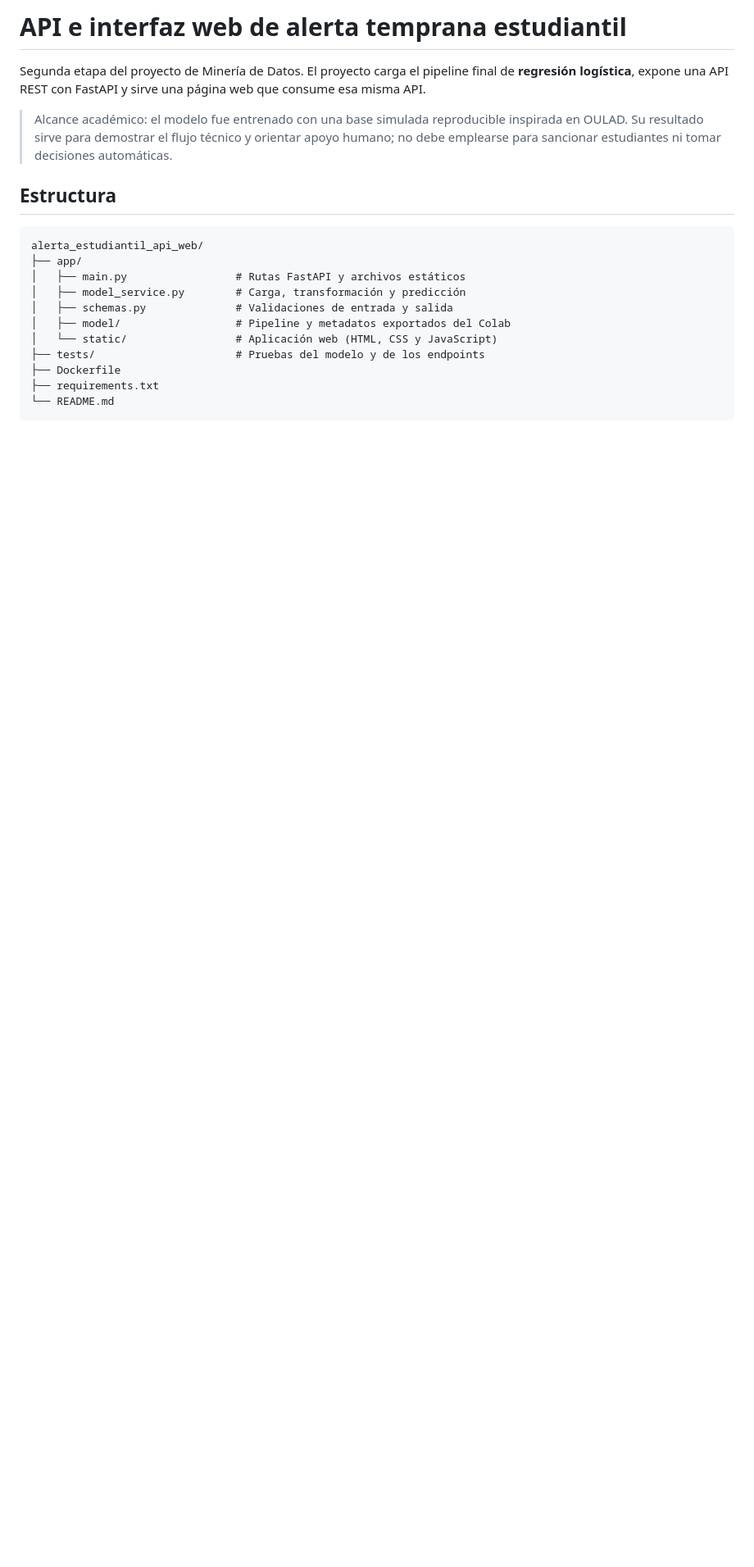
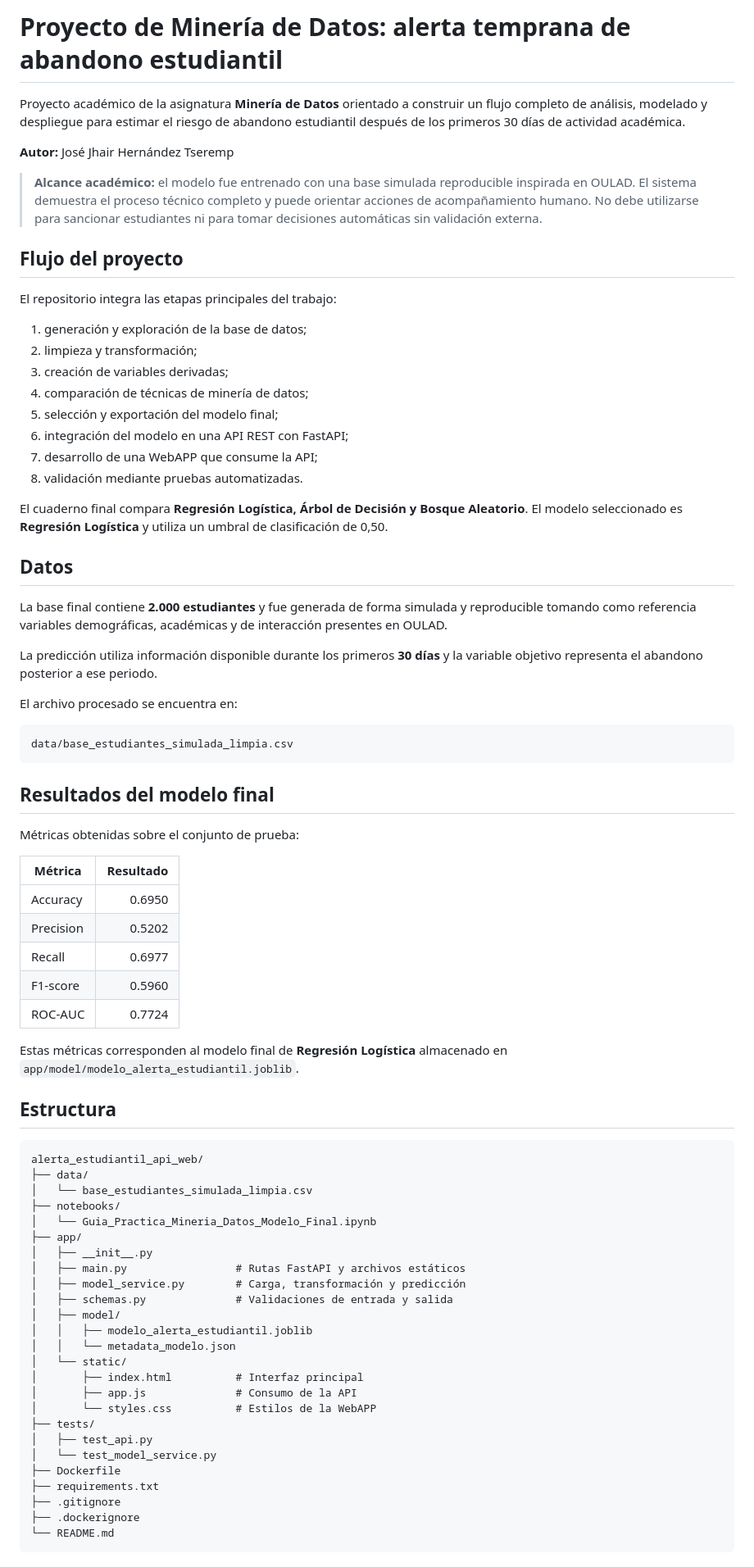
Before and after one commit to Iamjoseph2006/alerta_estudiantil_api_web, a Markdown page: README.md, the part around one of its changes. Shown at 82% size. Drawn GitHub-style; blank space fills up the shorter version.

Commit message:
Actualizar README con documentación final del proyecto

````diff
--- a/README.md
+++ b/README.md
@@ -1,22 +1,79 @@
-# API e interfaz web de alerta temprana estudiantil
+# Proyecto de Minería de Datos: alerta temprana de abandono estudiantil
 
-Segunda etapa del proyecto de Minería de Datos. El proyecto carga el pipeline final de **regresión logística**, expone una API REST con FastAPI y sirve una página web que consume esa misma API.
+Proyecto académico de la asignatura **Minería de Datos** orientado a construir un flujo completo de análisis, modelado y despliegue para estimar el riesgo de abandono estudiantil después de los primeros 30 días de actividad académica.
 
-> Alcance académico: el modelo fue entrenado con una base simulada reproducible inspirada en OULAD. Su resultado sirve para demostrar el flujo técnico y orientar apoyo humano; no debe emplearse para sancionar estudiantes ni tomar decisiones automáticas.
+**Autor:** José Jhair Hernández Tseremp
+
+> **Alcance académico:** el modelo fue entrenado con una base simulada reproducible inspirada en OULAD. El sistema demuestra el proceso técnico completo y puede orientar acciones de acompañamiento humano. No debe utilizarse para sancionar estudiantes ni para tomar decisiones automáticas sin validación externa.
+
+## Flujo del proyecto
+
+El repositorio integra las etapas principales del trabajo:
+
+1. generación y exploración de la base de datos;
+2. limpieza y transformación;
+3. creación de variables derivadas;
+4. comparación de técnicas de minería de datos;
+5. selección y exportación del modelo final;
+6. integración del modelo en una API REST con FastAPI;
+7. desarrollo de una WebAPP que consume la API;
+8. validación mediante pruebas automatizadas.
+
+El cuaderno final compara **Regresión Logística, Árbol de Decisión y Bosque Aleatorio**. El modelo seleccionado es **Regresión Logística** y utiliza un umbral de clasificación de 0,50.
+
+## Datos
+
+La base final contiene **2.000 estudiantes** y fue generada de forma simulada y reproducible tomando como referencia variables demográficas, académicas y de interacción presentes en OULAD.
+
+La predicción utiliza información disponible durante los primeros **30 días** y la variable objetivo representa el abandono posterior a ese periodo.
+
+El archivo procesado se encuentra en:
+
+```text
+data/base_estudiantes_simulada_limpia.csv
+```
+
+## Resultados del modelo final
+
+Métricas obtenidas sobre el conjunto de prueba:
+
+| Métrica | Resultado |
+|---|---:|
+| Accuracy | 0.6950 |
+| Precision | 0.5202 |
+| Recall | 0.6977 |
+| F1-score | 0.5960 |
+| ROC-AUC | 0.7724 |
+
+Estas métricas corresponden al modelo final de **Regresión Logística** almacenado en `app/model/modelo_alerta_estudiantil.joblib`.
 
 ## Estructura
 
 ```text
 alerta_estudiantil_api_web/
+├── data/
+│   └── base_estudiantes_simulada_limpia.csv
+├── notebooks/
+│   └── Guia_Practica_Mineria_Datos_Modelo_Final.ipynb
 ├── app/
+│   ├── __init__.py
 │   ├── main.py                 # Rutas FastAPI y archivos estáticos
 │   ├── model_service.py        # Carga, transformación y predicción
 │   ├── schemas.py              # Validaciones de entrada y salida
-│   ├── model/                  # Pipeline y metadatos exportados del Colab
-│   └── static/                 # Aplicación web (HTML, CSS y JavaScript)
-├── tests/                      # Pruebas del modelo y de los endpoints
+│   ├── model/
+│   │   ├── modelo_alerta_estudiantil.joblib
+│   │   └── metadata_modelo.json
+│   └── static/
+│       ├── index.html          # Interfaz principal
+│       ├── app.js              # Consumo de la API
+│       └── styles.css          # Estilos de la WebAPP
+├── tests/
+│   ├── test_api.py
+│   └── test_model_service.py
 ├── Dockerfile
 ├── requirements.txt
+├── .gitignore
+├── .dockerignore
 └── README.md
 ```
 
````
Also changed, not shown: other parts of README.md (+36 -12 lines).
